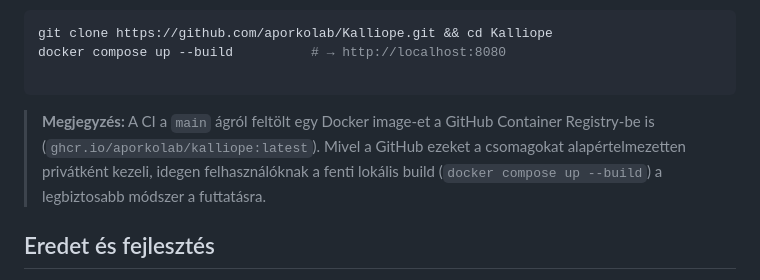
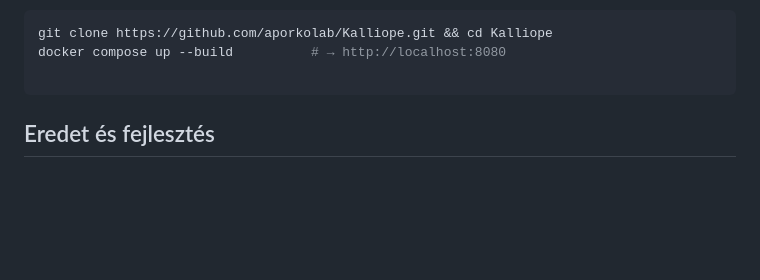
Before and after one commit to aporkolab/Kalliope, a Markdown page: README.md, the part around the change. GitHub-like rendering; blank space fills up the shorter version.

Commit message:
Update README to remove CI Docker image note
Removed note about CI and Docker image privacy.

````diff
--- a/README.md
+++ b/README.md
@@ -12,8 +12,6 @@ git clone https://github.com/aporkolab/Kalliope.git && cd Kalliope
 docker compose up --build          # → http://localhost:8080
 
 ```
-
-> **Megjegyzés:** A CI a `main` ágról feltölt egy Docker image-et a GitHub Container Registry-be is (`ghcr.io/aporkolab/kalliope:latest`). Mivel a GitHub ezeket a csomagokat alapértelmezetten privátként kezeli, idegen felhasználóknak a fenti lokális build (`docker compose up --build`) a legbiztosabb módszer a futtatásra.
 
 ## Eredet és fejlesztés
 
````
